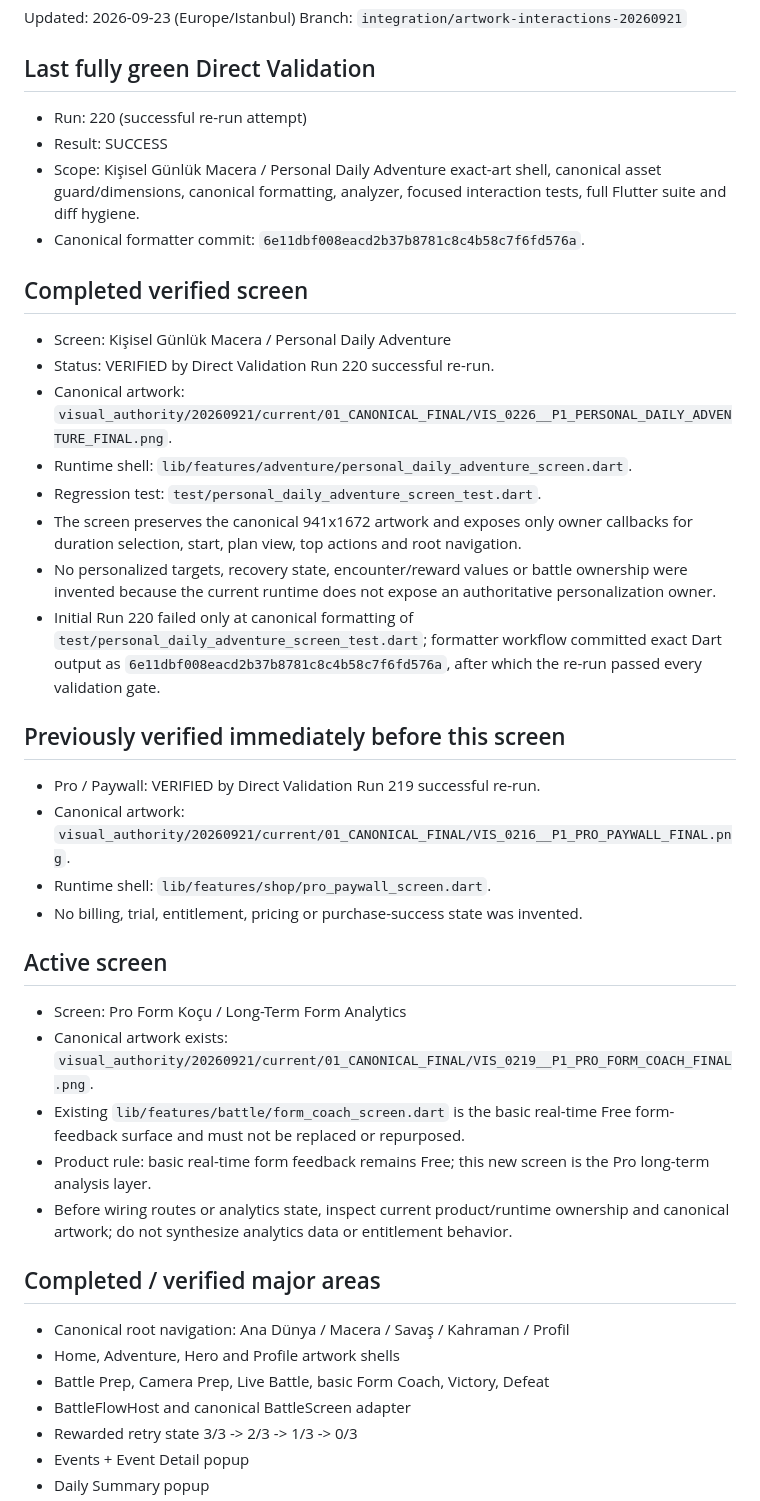
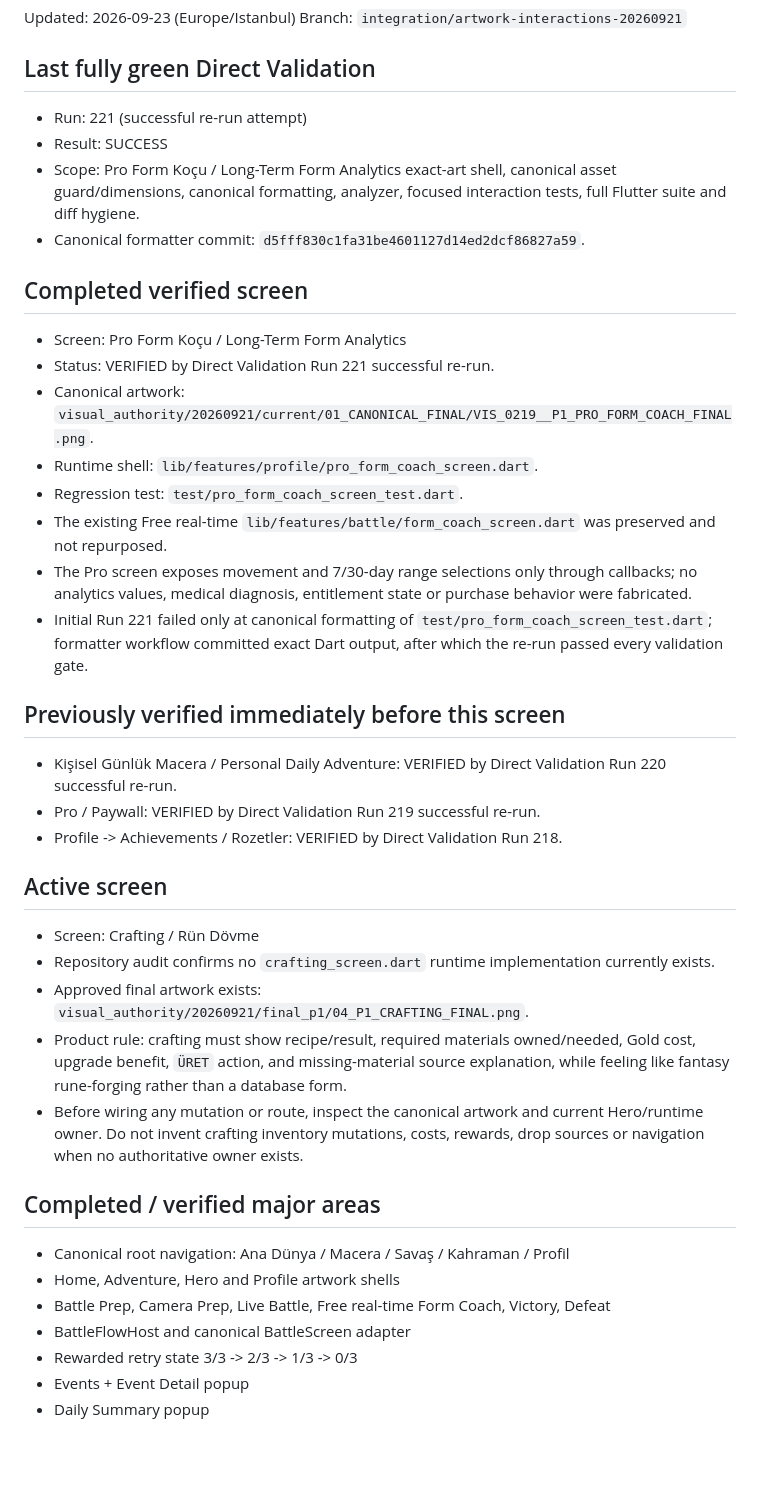
Before and after one commit to murat8585/ActiRune, a Markdown page: CURRENT_PROGRESS.md, the part around one of its changes. GitHub-like rendering; blank space fills up the shorter version.

Commit message:
Record Pro Form Coach green checkpoint

```diff
--- a/CURRENT_PROGRESS.md
+++ b/CURRENT_PROGRESS.md
@@ -4,38 +4,37 @@ Updated: 2026-09-23 (Europe/Istanbul)
 Branch: `integration/artwork-interactions-20260921`
 
 ## Last fully green Direct Validation
-- Run: 220 (successful re-run attempt)
+- Run: 221 (successful re-run attempt)
 - Result: SUCCESS
-- Scope: Kişisel Günlük Macera / Personal Daily Adventure exact-art shell, canonical asset guard/dimensions, canonical formatting, analyzer, focused interaction tests, full Flutter suite and diff hygiene.
-- Canonical formatter commit: `6e11dbf008eacd2b37b8781c8c4b58c7f6fd576a`.
+- Scope: Pro Form Koçu / Long-Term Form Analytics exact-art shell, canonical asset guard/dimensions, canonical formatting, analyzer, focused interaction tests, full Flutter suite and diff hygiene.
+- Canonical formatter commit: `d5fff830c1fa31be4601127d14ed2dcf86827a59`.
 
 ## Completed verified screen
-- Screen: Kişisel Günlük Macera / Personal Daily Adventure
-- Status: VERIFIED by Direct Validation Run 220 successful re-run.
-- Canonical artwork: `visual_authority/20260921/current/01_CANONICAL_FINAL/VIS_0226__P1_PERSONAL_DAILY_ADVENTURE_FINAL.png`.
-- Runtime shell: `lib/features/adventure/personal_daily_adventure_screen.dart`.
-- Regression test: `test/personal_daily_adventure_screen_test.dart`.
-- The screen preserves the canonical 941x1672 artwork and exposes only owner callbacks for duration selection, start, plan view, top actions and root navigation.
-- No personalized targets, recovery state, encounter/reward values or battle ownership were invented because the current runtime does not expose an authoritative personalization owner.
-- Initial Run 220 failed only at canonical formatting of `test/personal_daily_adventure_screen_test.dart`; formatter workflow committed exact Dart output as `6e11dbf008eacd2b37b8781c8c4b58c7f6fd576a`, after which the re-run passed every validation gate.
+- Screen: Pro Form Koçu / Long-Term Form Analytics
+- Status: VERIFIED by Direct Validation Run 221 successful re-run.
+- Canonical artwork: `visual_authority/20260921/current/01_CANONICAL_FINAL/VIS_0219__P1_PRO_FORM_COACH_FINAL.png`.
+- Runtime shell: `lib/features/profile/pro_form_coach_screen.dart`.
+- Regression test: `test/pro_form_coach_screen_test.dart`.
+- The existing Free real-time `lib/features/battle/form_coach_screen.dart` was preserved and not repurposed.
+- The Pro screen exposes movement and 7/30-day range selections only through callbacks; no analytics values, medical diagnosis, entitlement state or purchase behavior were fabricated.
+- Initial Run 221 failed only at canonical formatting of `test/pro_form_coach_screen_test.dart`; formatter workflow committed exact Dart output, after which the re-run passed every validation gate.
 
 ## Previously verified immediately before this screen
+- Kişisel Günlük Macera / Personal Daily Adventure: VERIFIED by Direct Validation Run 220 successful re-run.
 - Pro / Paywall: VERIFIED by Direct Validation Run 219 successful re-run.
-- Canonical artwork: `visual_authority/20260921/current/01_CANONICAL_FINAL/VIS_0216__P1_PRO_PAYWALL_FINAL.png`.
-- Runtime shell: `lib/features/shop/pro_paywall_screen.dart`.
-- No billing, trial, entitlement, pricing or purchase-success state was invented.
+- Profile -> Achievements / Rozetler: VERIFIED by Direct Validation Run 218.
 
 ## Active screen
-- Screen: Pro Form Koçu / Long-Term Form Analytics
-- Canonical artwork exists: `visual_authority/20260921/current/01_CANONICAL_FINAL/VIS_0219__P1_PRO_FORM_COACH_FINAL.png`.
-- Existing `lib/features/battle/form_coach_screen.dart` is the basic real-time Free form-feedback surface and must not be replaced or repurposed.
-- Product rule: basic real-time form feedback remains Free; this new screen is the Pro long-term analysis layer.
-- Before wiring routes or analytics state, inspect current product/runtime ownership and canonical artwork; do not synthesize analytics data or entitlement behavior.
+- Screen: Crafting / Rün Dövme
+- Repository audit confirms no `crafting_screen.dart` runtime implementation currently exists.
+- Approved final artwork exists: `visual_authority/20260921/final_p1/04_P1_CRAFTING_FINAL.png`.
+- Product rule: crafting must show recipe/result, required materials owned/needed, Gold cost, upgrade benefit, `ÜRET` action, and missing-material source explanation, while feeling like fantasy rune-forging rather than a database form.
+- Before wiring any mutation or route, inspect the canonical artwork and current Hero/runtime owner. Do not invent crafting inventory mutations, costs, rewards, drop sources or navigation when no authoritative owner exists.
 
 ## Completed / verified major areas
 - Canonical root navigation: Ana Dünya / Macera / Savaş / Kahraman / Profil
 - Home, Adventure, Hero and Profile artwork shells
-- Battle Prep, Camera Prep, Live Battle, basic Form Coach, Victory, Defeat
+- Battle Prep, Camera Prep, Live Battle, Free real-time Form Coach, Victory, Defeat
 - BattleFlowHost and canonical BattleScreen adapter
 - Rewarded retry state 3/3 -> 2/3 -> 1/3 -> 0/3
 - Events + Event Detail popup
```
Also changed, not shown: other parts of CURRENT_PROGRESS.md (+11 -5 lines).
